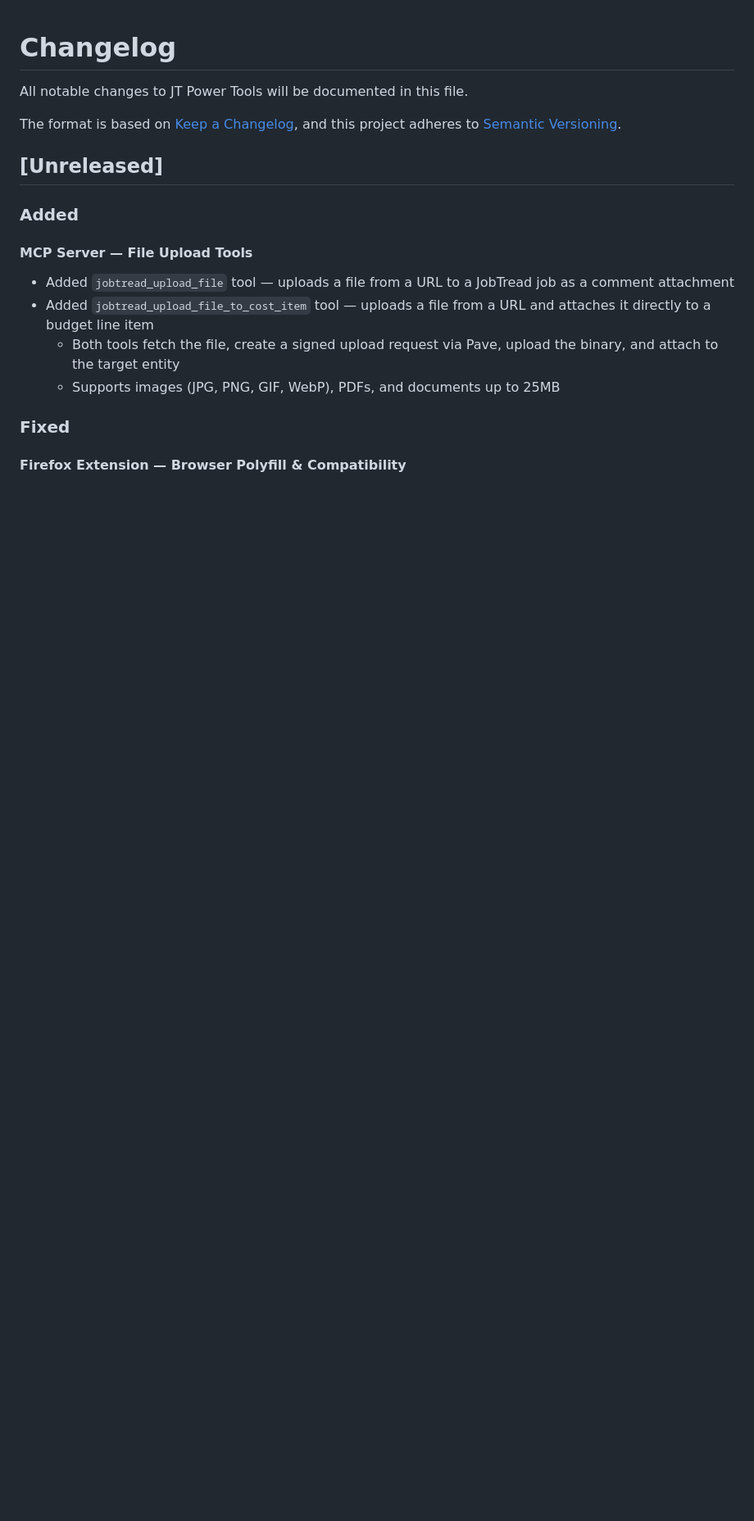
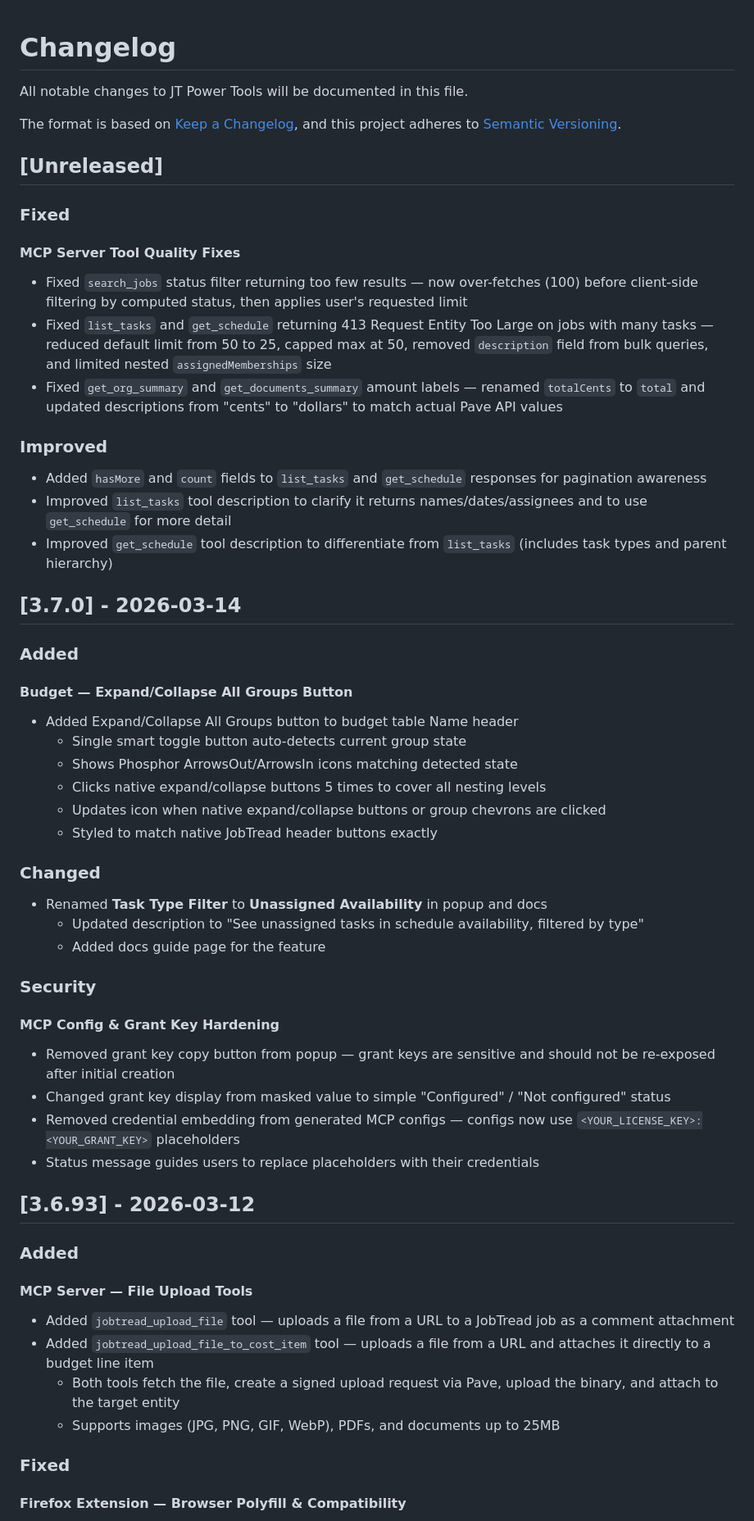
Before and after one commit to King0lightai/JT-Power-Tools, a Markdown page: CHANGELOG.md, the part around the change. Shown at 82% size. Rendered like a GitHub page; blank space fills up the shorter version.

Commit message:
fix: MCP server tool quality — status filter, 413 errors, amount labels
- Fixed search_jobs status filter over-fetching for client-side filtering
- Fixed list_tasks/get_schedule 413 by reducing default limit and field payload
- Fixed get_org_summary/get_documents_summary amount labels (totalCents → total)

Updated CHANGELOG.md

Co-Authored-By: Claude Opus 4.6 <noreply@anthropic.com>

```diff
--- a/CHANGELOG.md
+++ b/CHANGELOG.md
@@ -6,6 +6,42 @@ The format is based on [Keep a Changelog](https://keepachangelog.com/en/1.0.0/),
 and this project adheres to [Semantic Versioning](https://semver.org/spec/v2.0.0.html).
 
 ## [Unreleased]
+
+### Fixed
+#### MCP Server Tool Quality Fixes
+- Fixed `search_jobs` status filter returning too few results — now over-fetches (100) before client-side filtering by computed status, then applies user's requested limit
+- Fixed `list_tasks` and `get_schedule` returning 413 Request Entity Too Large on jobs with many tasks — reduced default limit from 50 to 25, capped max at 50, removed `description` field from bulk queries, and limited nested `assignedMemberships` size
+- Fixed `get_org_summary` and `get_documents_summary` amount labels — renamed `totalCents` to `total` and updated descriptions from "cents" to "dollars" to match actual Pave API values
+
+### Improved
+- Added `hasMore` and `count` fields to `list_tasks` and `get_schedule` responses for pagination awareness
+- Improved `list_tasks` tool description to clarify it returns names/dates/assignees and to use `get_schedule` for more detail
+- Improved `get_schedule` tool description to differentiate from `list_tasks` (includes task types and parent hierarchy)
+
+## [3.7.0] - 2026-03-14
+
+### Added
+#### Budget — Expand/Collapse All Groups Button
+- Added Expand/Collapse All Groups button to budget table Name header
+  - Single smart toggle button auto-detects current group state
+  - Shows Phosphor ArrowsOut/ArrowsIn icons matching detected state
+  - Clicks native expand/collapse buttons 5 times to cover all nesting levels
+  - Updates icon when native expand/collapse buttons or group chevrons are clicked
+  - Styled to match native JobTread header buttons exactly
+
+### Changed
+- Renamed **Task Type Filter** to **Unassigned Availability** in popup and docs
+  - Updated description to "See unassigned tasks in schedule availability, filtered by type"
+  - Added docs guide page for the feature
+
+### Security
+#### MCP Config & Grant Key Hardening
+- Removed grant key copy button from popup — grant keys are sensitive and should not be re-exposed after initial creation
+- Changed grant key display from masked value to simple "Configured" / "Not configured" status
+- Removed credential embedding from generated MCP configs — configs now use `<YOUR_LICENSE_KEY>:<YOUR_GRANT_KEY>` placeholders
+- Status message guides users to replace placeholders with their credentials
+
+## [3.6.93] - 2026-03-12
 
 ### Added
 #### MCP Server — File Upload Tools
```
